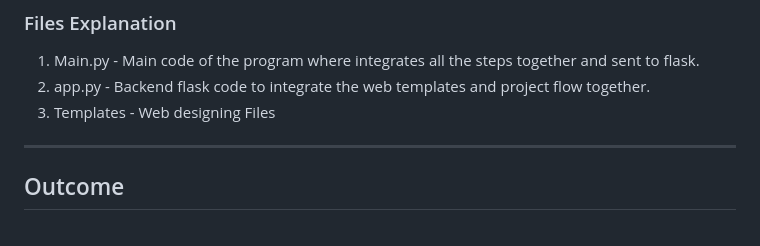
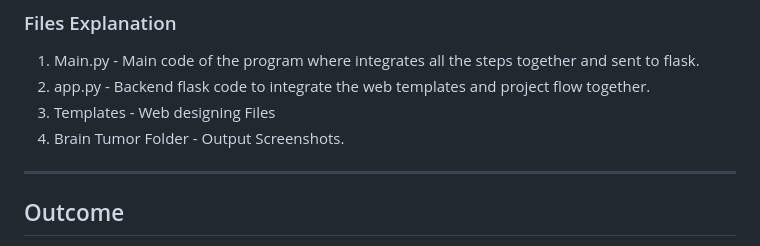
Before and after one commit to Geetika-16/Brain-Tumor-Detection, a Markdown page: README.md, the part around the change. Rendered like a GitHub page.

```diff
--- a/README.md
+++ b/README.md
@@ -191,6 +191,7 @@ To improve transparency and trust in AI predictions, Grad-CAM visualizations hig
 1. Main.py - Main code of the program where integrates all the steps together and sent to flask.
 2. app.py - Backend flask code to integrate the web templates and project flow together.
 3. Templates - Web designing Files
+4. Brain Tumor Folder - Output Screenshots.
 
 ---
 
```
